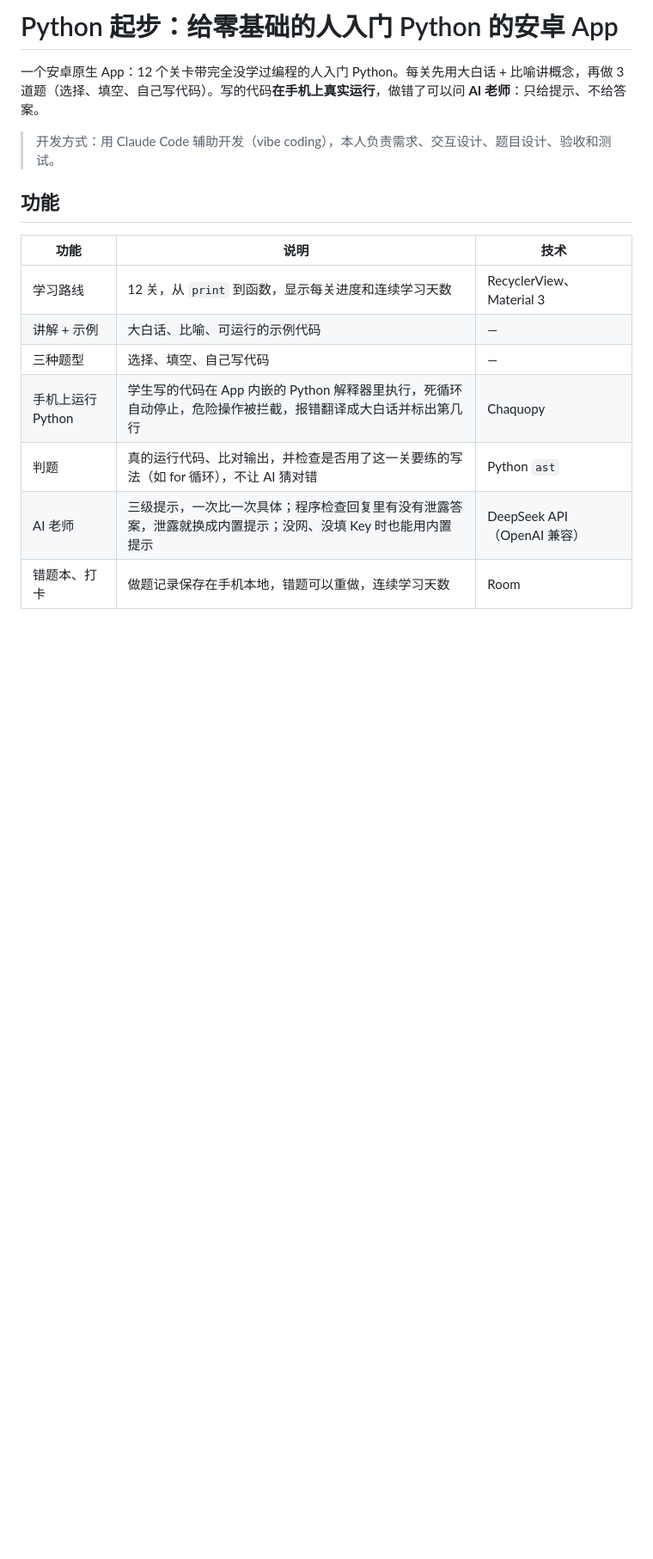
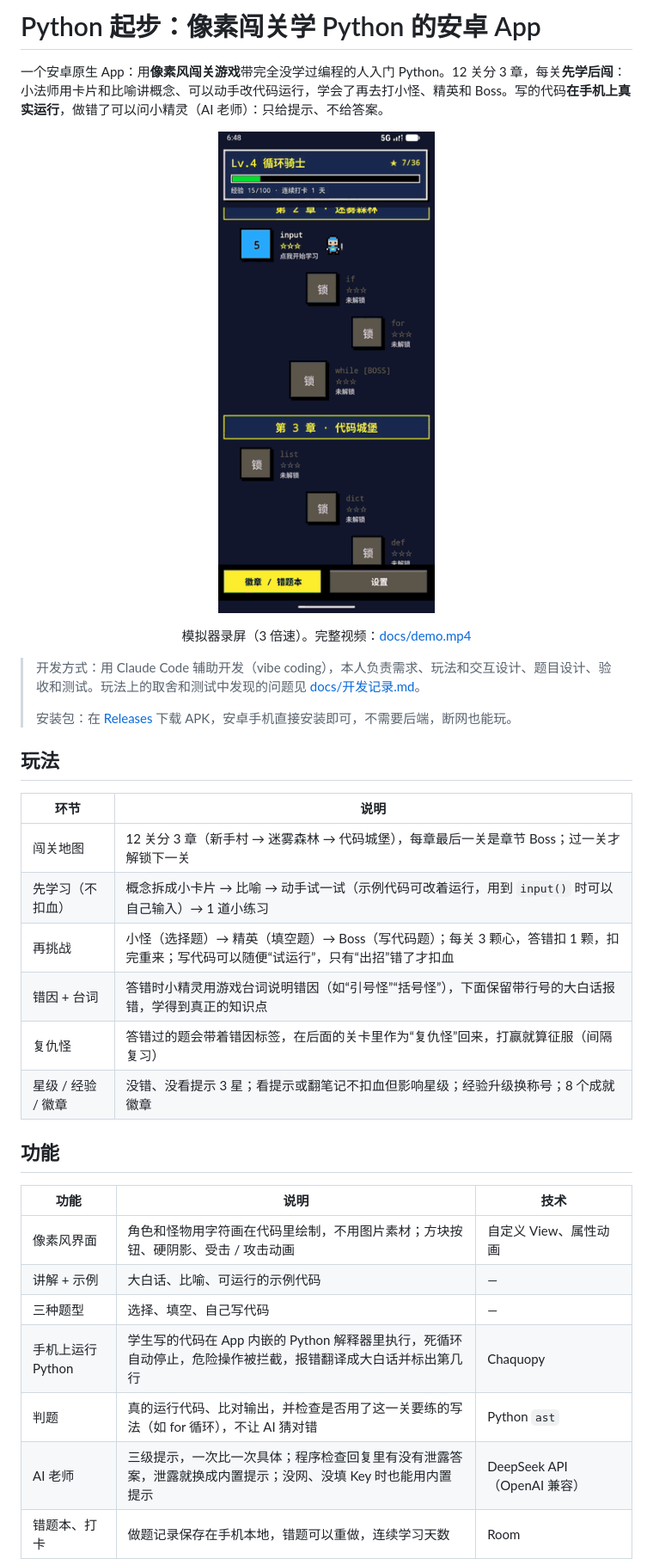
Before and after one commit to ddddddd05/py-starter-app, a Markdown page: README.md, the part around one of its changes. Shown at 86% size. Drawn GitHub-style; pictures changed too: docs/demo.gif (added); blank space fills up the shorter version.

Commit message:
v1.1：录屏、开发记录、复现说明
- docs/demo.mp4 与 demo.gif：模拟器录屏
- docs/开发记录.md：玩法取舍和测试中发现并修掉的问题
- README：玩法介绍、复现环境、中文用户名打包问题的解决办法
- 版本号 1.1

Co-Authored-By: Claude Opus 5.5 <noreply@anthropic.com>

```diff
--- a/README.md
+++ b/README.md
@@ -1,14 +1,33 @@
-# Python 起步：给零基础的人入门 Python 的安卓 App
+# Python 起步：像素闯关学 Python 的安卓 App
 
-一个安卓原生 App：12 个关卡带完全没学过编程的人入门 Python。每关先用大白话 + 比喻讲概念，再做 3 道题（选择、填空、自己写代码）。写的代码**在手机上真实运行**，做错了可以问 **AI 老师**：只给提示、不给答案。
+一个安卓原生 App：用**像素风闯关游戏**带完全没学过编程的人入门 Python。12 关分 3 章，每关**先学后闯**：小法师用卡片和比喻讲概念、可以动手改代码运行，学会了再去打小怪、精英和 Boss。写的代码**在手机上真实运行**，做错了可以问小精灵（AI 老师）：只给提示、不给答案。
 
-> 开发方式：用 Claude Code 辅助开发（vibe coding），本人负责需求、交互设计、题目设计、验收和测试。
+<p align="center">
+  <img src="docs/demo.gif" width="270" alt="演示：闯关地图 → 学习（输入名字运行 input 示例）→ 挑战三战 → Boss 先错后对 → 复仇怪 → 结算升级">
+</p>
+
+<p align="center">模拟器录屏（3 倍速）。完整视频：<a href="docs/demo.mp4">docs/demo.mp4</a></p>
+
+> 开发方式：用 Claude Code 辅助开发（vibe coding），本人负责需求、玩法和交互设计、题目设计、验收和测试。玩法上的取舍和测试中发现的问题见 [docs/开发记录.md](docs/开发记录.md)。
+>
+> 安装包：在 [Releases](../../releases) 下载 APK，安卓手机直接安装即可，不需要后端，断网也能玩。
+
+## 玩法
+
+| 环节 | 说明 |
+|---|---|
+| 闯关地图 | 12 关分 3 章（新手村 → 迷雾森林 → 代码城堡），每章最后一关是章节 Boss；过一关才解锁下一关 |
+| 先学习（不扣血） | 概念拆成小卡片 → 比喻 → 动手试一试（示例代码可改着运行，用到 `input()` 时可以自己输入）→ 1 道小练习 |
+| 再挑战 | 小怪（选择题）→ 精英（填空题）→ Boss（写代码题）；每关 3 颗心，答错扣 1 颗，扣完重来；写代码可以随便“试运行”，只有“出招”错了才扣血 |
+| 错因 + 台词 | 答错时小精灵用游戏台词说明错因（如“引号怪”“括号怪”），下面保留带行号的大白话报错，学得到真正的知识点 |
+| 复仇怪 | 答错过的题会带着错因标签，在后面的关卡里作为“复仇怪”回来，打赢就算征服（间隔复习） |
+| 星级 / 经验 / 徽章 | 没错、没看提示 3 星；看提示或翻笔记不扣血但影响星级；经验升级换称号；8 个成就徽章 |
 
 ## 功能
 
 | 功能 | 说明 | 技术 |
 |---|---|---|
-| 学习路线 | 12 关，从 `print` 到函数，显示每关进度和连续学习天数 | RecyclerView、Material 3 |
+| 像素风界面 | 角色和怪物用字符画在代码里绘制，不用图片素材；方块按钮、硬阴影、受击 / 攻击动画 | 自定义 View、属性动画 |
 | 讲解 + 示例 | 大白话、比喻、可运行的示例代码 | — |
 | 三种题型 | 选择、填空、自己写代码 | — |
 | 手机上运行 Python | 学生写的代码在 App 内嵌的 Python 解释器里执行，死循环自动停止，危险操作被拦截，报错翻译成大白话并标出第几行 | Chaquopy |
```
Also changed, not shown: other parts of README.md (+31 -7 lines), docs/开发记录.md (added, +55 -0 lines), 3 other files.
